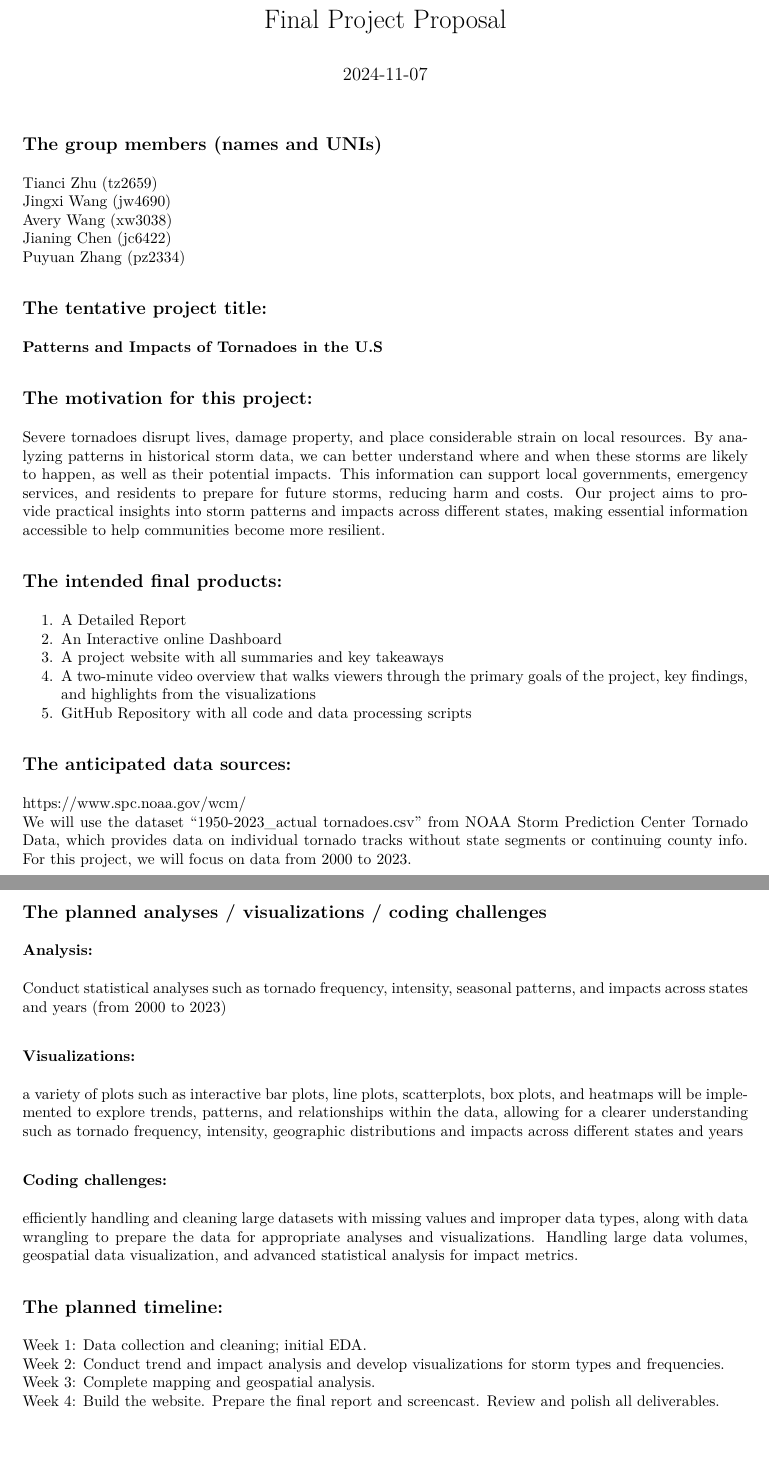
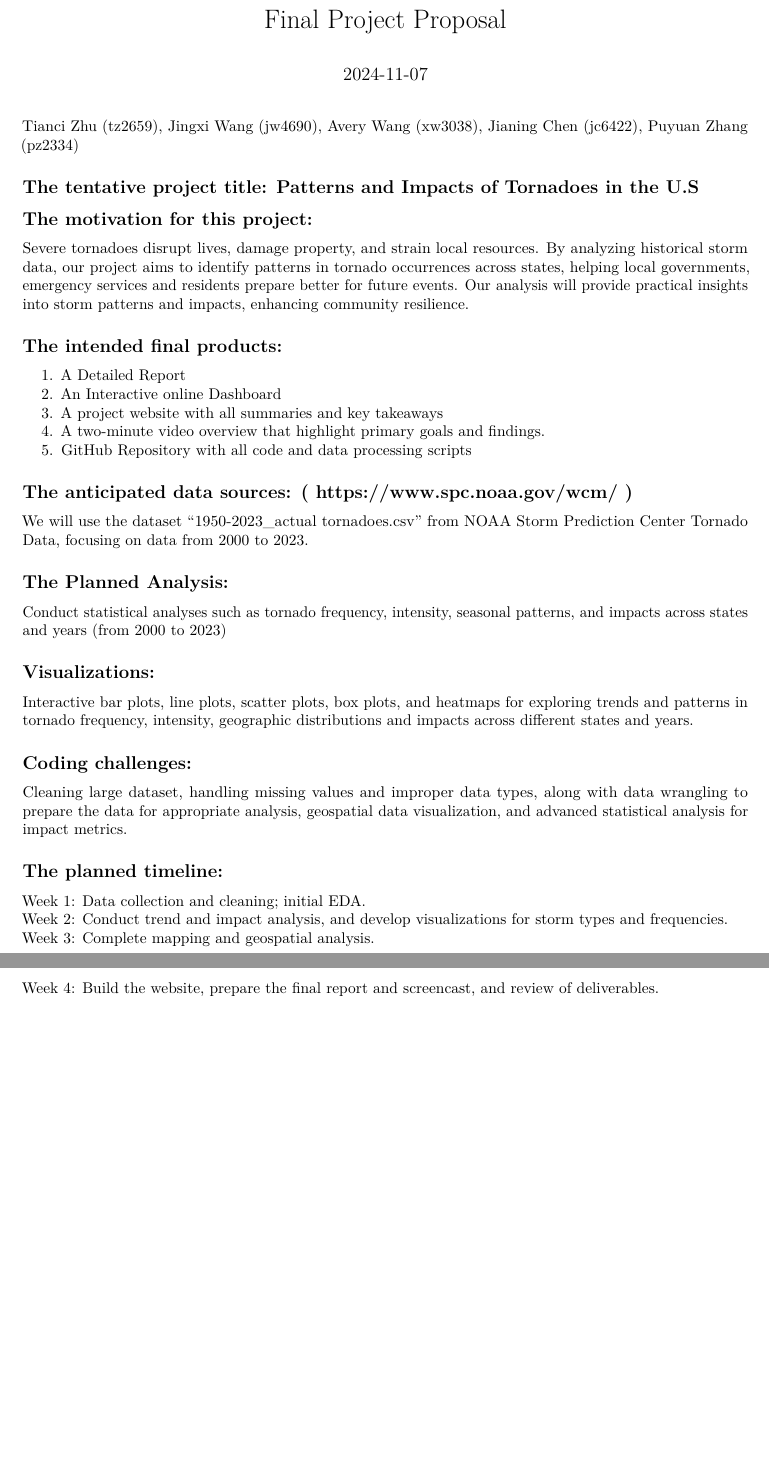
Before and after one commit to jingxw02/p8105_final_tornado, an R Markdown document (p8105_final_proposal.Rmd): two parts of pages 1 and 2 of 2, joined at a grey line, cut so that both start at the same text. The pictures show the output file p8105_final_proposal.pdf that the author committed with the source.

Commit message:
reduce the word count

```diff
--- a/p8105_final_proposal.Rmd
+++ b/p8105_final_proposal.Rmd
@@ -3,43 +3,33 @@ title: "Final Project Proposal"
 date: "2024-11-07"
 output: pdf_document
 ---
-## The group members (names and UNIs)
-Tianci Zhu (tz2659)\newline
-Jingxi Wang (jw4690)\newline
-Avery Wang (xw3038)\newline
-Jianing Chen (jc6422)\newline
-Puyuan Zhang (pz2334)
+Tianci Zhu (tz2659), Jingxi Wang (jw4690), Avery Wang (xw3038), Jianing Chen (jc6422), Puyuan Zhang (pz2334)
 
-
-## The tentative project title:
-#### Patterns and Impacts of Tornadoes in the U.S
-
+## The tentative project title: Patterns and Impacts of Tornadoes in the U.S
 ## The motivation for this project:
-Severe tornadoes disrupt lives, damage property, and place considerable strain on local resources. By analyzing patterns in historical storm data, we can better understand where and when these storms are likely to happen, as well as their potential impacts. This information can support local governments, emergency services, and residents to prepare for future storms, reducing harm and costs. Our project aims to provide practical insights into storm patterns and impacts across different states, making essential information accessible to help communities become more resilient.
+Severe tornadoes disrupt lives, damage property, and strain local resources. By analyzing historical storm data, our project aims to identify patterns in tornado occurrences across states, helping local governments, emergency services and residents prepare better for future events. Our analysis will provide practical insights into storm patterns and impacts, enhancing community resilience.
 
 ## The intended final products:
 1. A Detailed Report
 2. An Interactive online Dashboard
 3. A project website with all summaries and key takeaways
-4. A two-minute video overview that walks viewers through the primary goals of the project, key findings, and highlights from the visualizations
+4. A two-minute video overview that highlight primary goals and findings.
 5. GitHub Repository with all code and data processing scripts
 
-## The anticipated data sources:
-https://www.spc.noaa.gov/wcm/ \newline
-We will use the dataset "1950-2023_actual tornadoes.csv" from NOAA Storm Prediction Center Tornado Data, which provides data on individual tornado tracks without state segments or continuing county info. For this project, we will focus on data from 2000 to 2023.
+## The anticipated data sources: ( https://www.spc.noaa.gov/wcm/ )
+We will use the dataset "1950-2023_actual tornadoes.csv" from NOAA Storm Prediction Center Tornado Data, focusing on data from 2000 to 2023.
 
-## The planned analyses / visualizations / coding challenges
-### Analysis:
+## The Planned Analysis:
 Conduct statistical analyses such as tornado frequency, intensity, seasonal patterns, and impacts across states and years (from 2000 to 2023)
 
-### Visualizations:
-a variety of plots such as interactive bar plots, line plots, scatterplots, box plots, and heatmaps will be implemented to explore trends, patterns, and relationships within the data, allowing for a clearer understanding such as tornado frequency, intensity, geographic distributions and impacts across different states and years
+## Visualizations:
+Interactive bar plots, line plots, scatter plots, box plots, and heatmaps for exploring trends and patterns in tornado frequency, intensity, geographic distributions and impacts across different states and years.
 
-### Coding challenges:
-efficiently handling and cleaning large datasets with missing values and improper data types, along with data wrangling to prepare the data for appropriate analyses and visualizations. Handling large data volumes, geospatial data visualization, and advanced statistical analysis for impact metrics.
+## Coding challenges:
+Cleaning large dataset, handling missing values and improper data types, along with data wrangling to prepare the data for appropriate analysis, geospatial data visualization, and advanced statistical analysis for impact metrics.
 
 ## The planned timeline:
 Week 1: Data collection and cleaning; initial EDA.\newline
-Week 2: Conduct trend and impact analysis and develop visualizations for storm types and frequencies.\newline
+Week 2: Conduct trend and impact analysis, and develop visualizations for storm types and frequencies.\newline
 Week 3: Complete mapping and geospatial analysis.\newline
-Week 4: Build the website. Prepare the final report and screencast. Review and polish all deliverables.\newline
+Week 4: Build the website, prepare the final report and screencast, and review of deliverables.\newline
```
Also changed, not shown: p8105_final_proposal.pdf.
